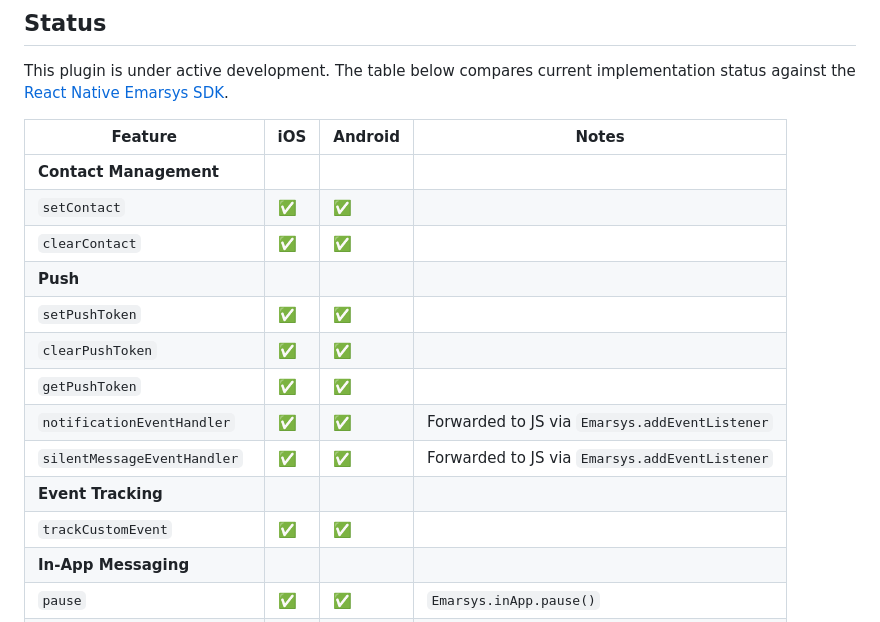
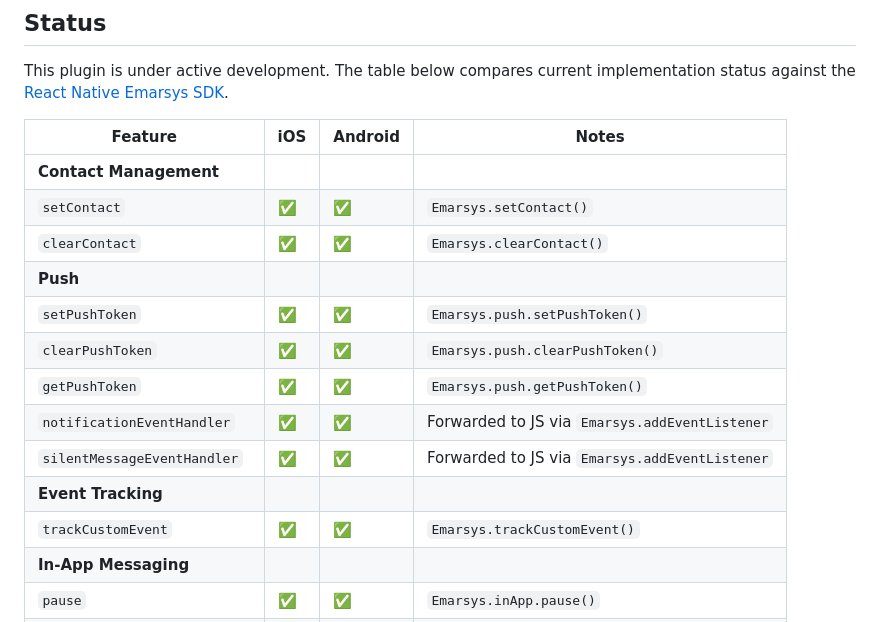
Before and after one commit to emartech/capacitor-emarsys-plugin, a Markdown page: README.md, the part around the change. Rendered like a GitHub page.

```diff
--- a/README.md
+++ b/README.md
@@ -14,16 +14,16 @@ This plugin is under active development. The table below compares current implem
 | Feature | iOS | Android | Notes |
 |---|---|---|---|
 | **Contact Management** | | | |
-| `setContact` | ✅ | ✅ | |
-| `clearContact` | ✅ | ✅ | |
+| `setContact` | ✅ | ✅ | `Emarsys.setContact()` |
+| `clearContact` | ✅ | ✅ | `Emarsys.clearContact()` |
 | **Push** | | | |
-| `setPushToken` | ✅ | ✅ | |
-| `clearPushToken` | ✅ | ✅ | |
-| `getPushToken` | ✅ | ✅ | |
+| `setPushToken` | ✅ | ✅ | `Emarsys.push.setPushToken()` |
+| `clearPushToken` | ✅ | ✅ | `Emarsys.push.clearPushToken()` |
+| `getPushToken` | ✅ | ✅ | `Emarsys.push.getPushToken()` |
 | `notificationEventHandler` | ✅ | ✅ | Forwarded to JS via `Emarsys.addEventListener` |
 | `silentMessageEventHandler` | ✅ | ✅ | Forwarded to JS via `Emarsys.addEventListener` |
 | **Event Tracking** | | | |
-| `trackCustomEvent` | ✅ | ✅ | |
+| `trackCustomEvent` | ✅ | ✅ | `Emarsys.trackCustomEvent()` |
 | **In-App Messaging** | | | |
 | `pause` | ✅ | ✅ | `Emarsys.inApp.pause()` |
 | `resume` | ✅ | ✅ | `Emarsys.inApp.resume()` |
```
